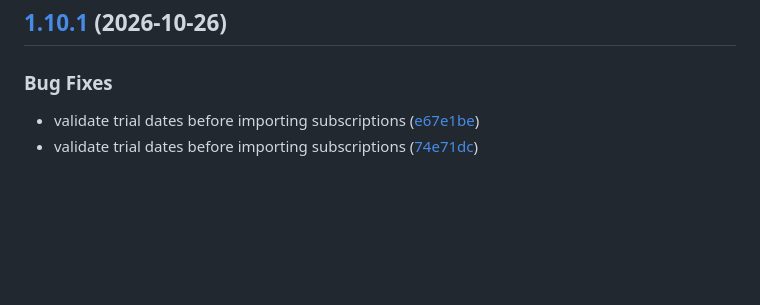
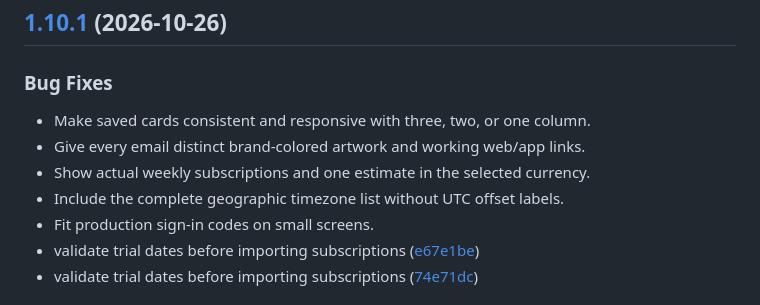
Before and after one commit to Baltii/Subloom, a Markdown page: CHANGELOG.md, the part around the change. GitHub-like rendering; blank space fills up the shorter version.

Commit message:
docs: complete 1.10.1 release notes

```diff
--- a/CHANGELOG.md
+++ b/CHANGELOG.md
@@ -7,6 +7,11 @@ Release Please maintains this file from conventional commits merged into `releas
 
 ### Bug Fixes
 
+* Make saved cards consistent and responsive with three, two, or one column.
+* Give every email distinct brand-colored artwork and working web/app links.
+* Show actual weekly subscriptions and one estimate in the selected currency.
+* Include the complete geographic timezone list without UTC offset labels.
+* Fit production sign-in codes on small screens.
 * validate trial dates before importing subscriptions ([e67e1be](https://github.com/Baltii/Subloom/commit/e67e1bec3c8777ed3e3258f661ca5550262fff77))
 * validate trial dates before importing subscriptions ([74e71dc](https://github.com/Baltii/Subloom/commit/74e71dc66ee8420292840700b84ed9115400912b))
 
```
